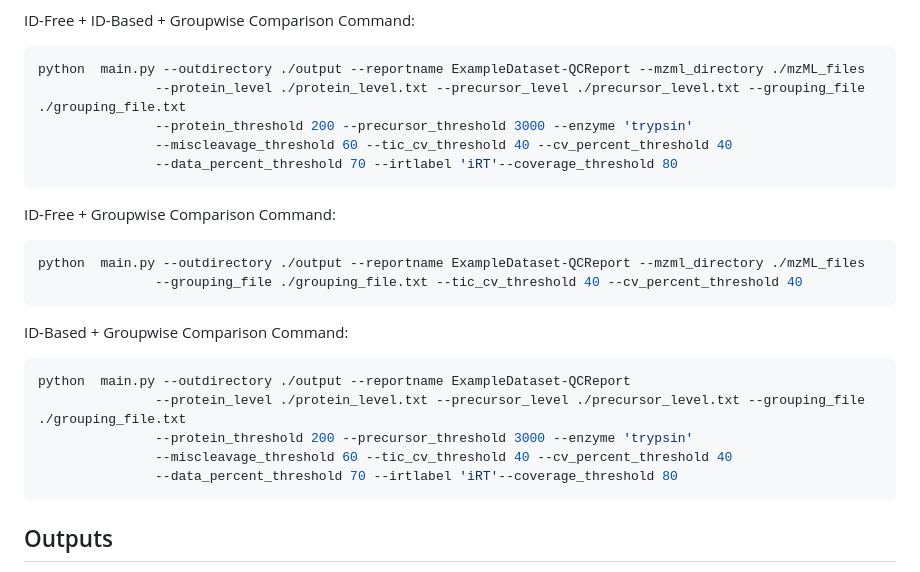
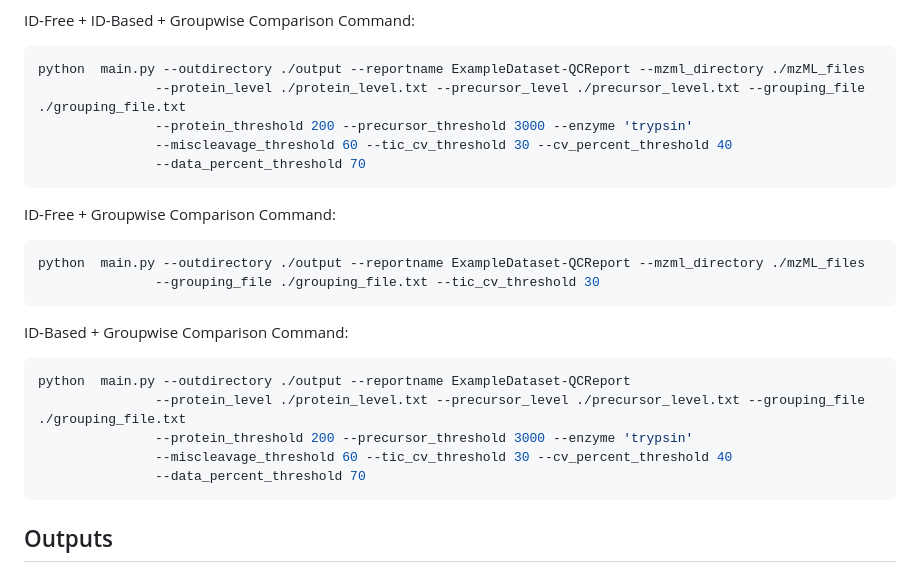
Before and after one commit to csmc-vaneykjlab/QCeltis, a Markdown page: example-dataset/README.md, the part around the change. Drawn GitHub-style.

````diff
--- a/example-dataset/README.md
+++ b/example-dataset/README.md
@@ -51,15 +51,15 @@ ID-Free + ID-Based + Groupwise Comparison Command:
 python  main.py --outdirectory ./output --reportname ExampleDataset-QCReport --mzml_directory ./mzML_files
                --protein_level ./protein_level.txt --precursor_level ./precursor_level.txt --grouping_file ./grouping_file.txt
                --protein_threshold 200 --precursor_threshold 3000 --enzyme 'trypsin'
-               --miscleavage_threshold 60 --tic_cv_threshold 40 --cv_percent_threshold 40
-               --data_percent_threshold 70 --irtlabel 'iRT'--coverage_threshold 80
+               --miscleavage_threshold 60 --tic_cv_threshold 30 --cv_percent_threshold 40
+               --data_percent_threshold 70
 ```
 
 ID-Free + Groupwise Comparison Command:
 
 ```python
 python  main.py --outdirectory ./output --reportname ExampleDataset-QCReport --mzml_directory ./mzML_files
-               --grouping_file ./grouping_file.txt --tic_cv_threshold 40 --cv_percent_threshold 40
+               --grouping_file ./grouping_file.txt --tic_cv_threshold 30
 ```
 
 ID-Based + Groupwise Comparison Command:
@@ -68,8 +68,8 @@ ID-Based + Groupwise Comparison Command:
 python  main.py --outdirectory ./output --reportname ExampleDataset-QCReport
                --protein_level ./protein_level.txt --precursor_level ./precursor_level.txt --grouping_file ./grouping_file.txt
                --protein_threshold 200 --precursor_threshold 3000 --enzyme 'trypsin'
-               --miscleavage_threshold 60 --tic_cv_threshold 40 --cv_percent_threshold 40
-               --data_percent_threshold 70 --irtlabel 'iRT'--coverage_threshold 80
+               --miscleavage_threshold 60 --tic_cv_threshold 30 --cv_percent_threshold 40
+               --data_percent_threshold 70
 ```
 
 ## Outputs
````
